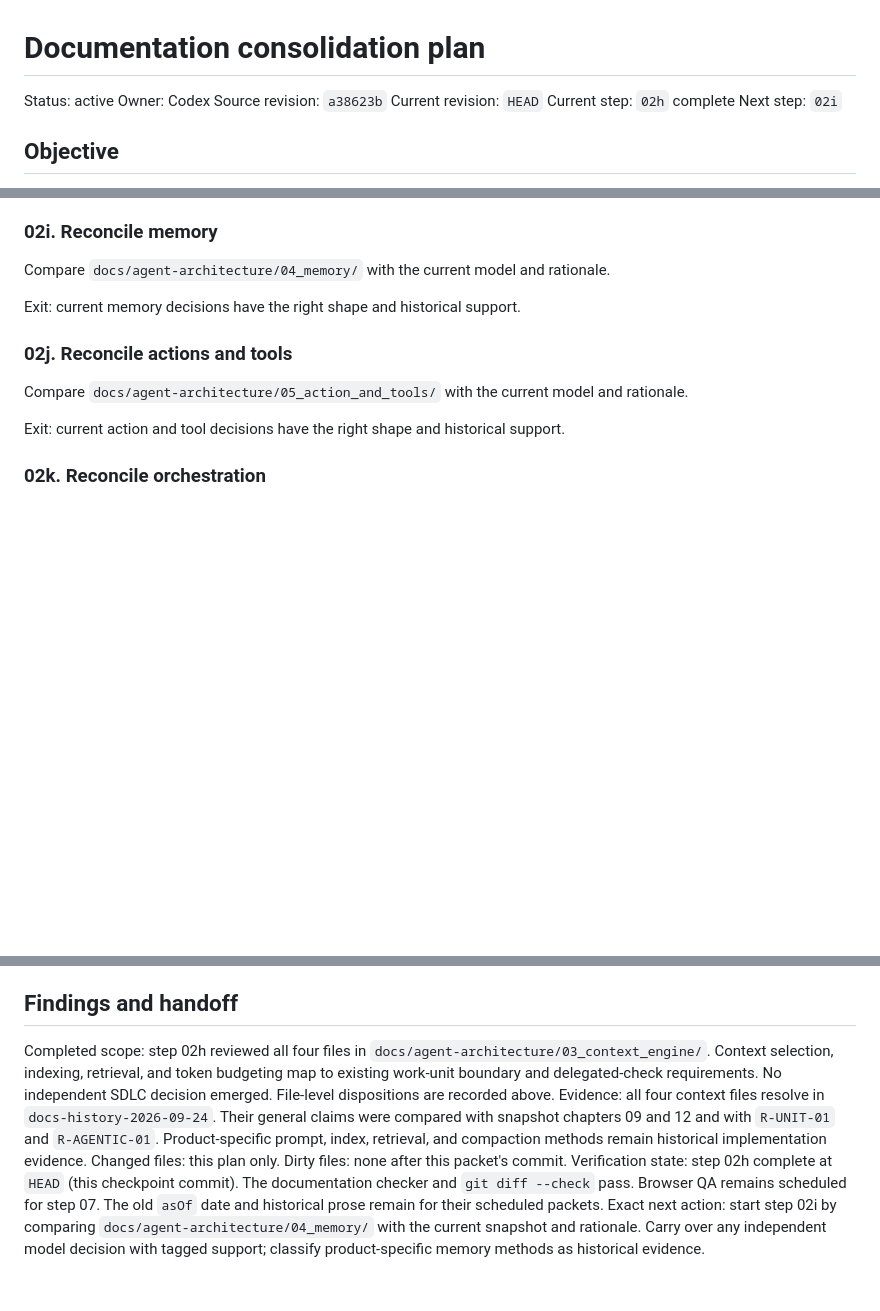
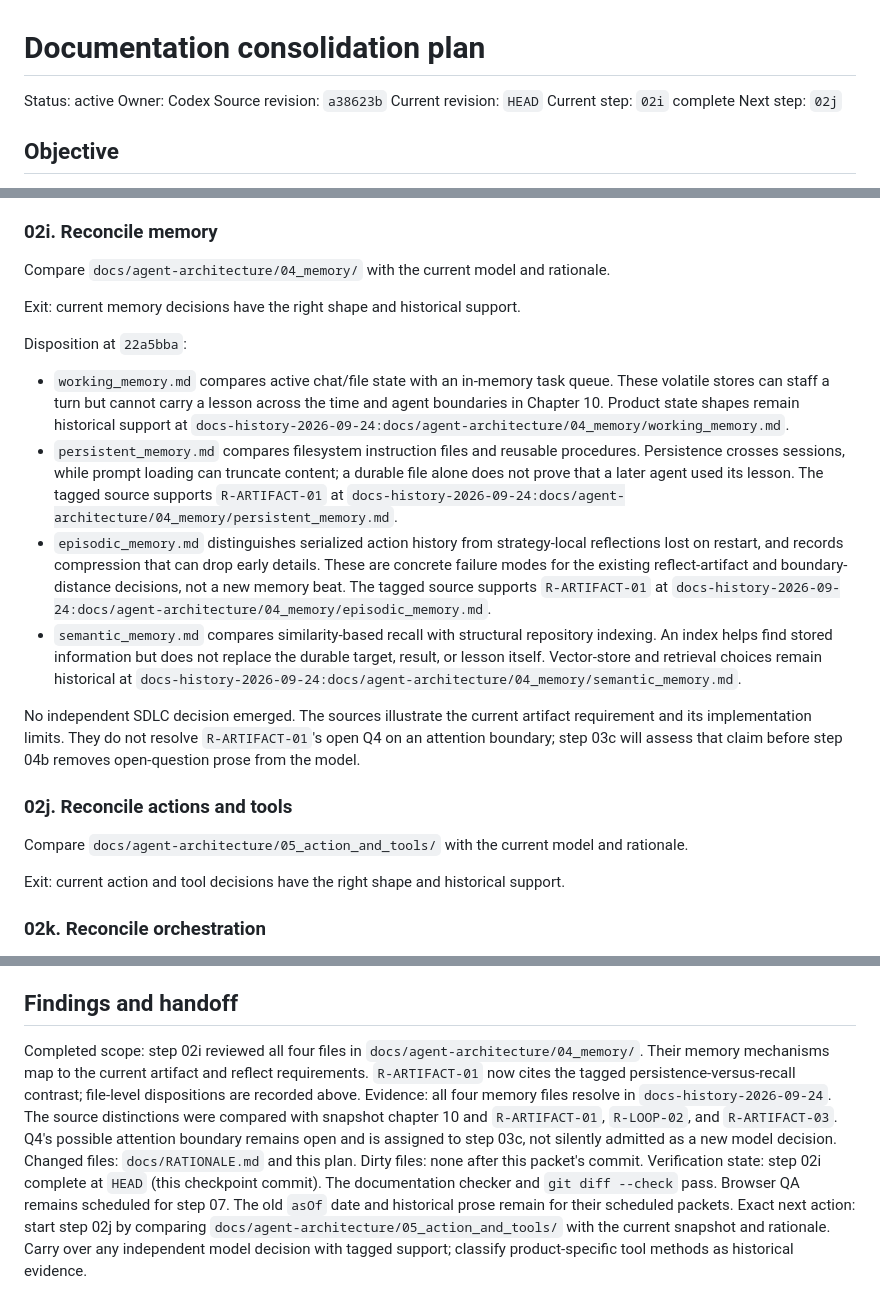
Before and after one commit to deepakdgupta1/sota-sdlc, a Markdown page: docs/plans/PLAN-doc-consolidation.md, 3 parts joined by grey strips. Drawn GitHub-style; blank space fills up the shorter version.

Commit message:
docs: reconcile agent memory evidence

```diff
--- a/docs/plans/PLAN-doc-consolidation.md
+++ b/docs/plans/PLAN-doc-consolidation.md
@@ -4,8 +4,8 @@ Status: active
 Owner: Codex
 Source revision: `a38623b`
 Current revision: `HEAD`
-Current step: `02h` complete
-Next step: `02i`
+Current step: `02i` complete
+Next step: `02j`
 
 ## Objective
 
@@ -266,6 +266,30 @@ Compare `docs/agent-architecture/04_memory/` with the current model and rational
 
 Exit: current memory decisions have the right shape and historical support.
 
+Disposition at `22a5bba`:
+
+- `working_memory.md` compares active chat/file state with an in-memory task queue. These volatile
+  stores can staff a turn but cannot carry a lesson across the time and agent boundaries in Chapter 10.
+  Product state shapes remain historical support at
+  `docs-history-2026-09-24:docs/agent-architecture/04_memory/working_memory.md`.
+- `persistent_memory.md` compares filesystem instruction files and reusable procedures. Persistence
+  crosses sessions, while prompt loading can truncate content; a durable file alone does not prove
+  that a later agent used its lesson. The tagged source supports `R-ARTIFACT-01` at
+  `docs-history-2026-09-24:docs/agent-architecture/04_memory/persistent_memory.md`.
+- `episodic_memory.md` distinguishes serialized action history from strategy-local reflections lost on
+  restart, and records compression that can drop early details. These are concrete failure modes for
+  the existing reflect-artifact and boundary-distance decisions, not a new memory beat. The tagged
+  source supports `R-ARTIFACT-01` at
+  `docs-history-2026-09-24:docs/agent-architecture/04_memory/episodic_memory.md`.
+- `semantic_memory.md` compares similarity-based recall with structural repository indexing. An index
+  helps find stored information but does not replace the durable target, result, or lesson itself.
+  Vector-store and retrieval choices remain historical at
+  `docs-history-2026-09-24:docs/agent-architecture/04_memory/semantic_memory.md`.
+
+No independent SDLC decision emerged. The sources illustrate the current artifact requirement and
+its implementation limits. They do not resolve `R-ARTIFACT-01`'s open Q4 on an attention boundary;
+step 03c will assess that claim before step 04b removes open-question prose from the model.
+
 ### 02j. Reconcile actions and tools
 
 Compare `docs/agent-architecture/05_action_and_tools/` with the current model and rationale.
@@ -375,8 +402,8 @@ Exit: the worktree is clean, the final active structure matches this plan, the s
 
 ## Findings and handoff
 
-Completed scope: step 02h reviewed all four files in `docs/agent-architecture/03_context_engine/`. Context selection, indexing, retrieval, and token budgeting map to existing work-unit boundary and delegated-check requirements. No independent SDLC decision emerged. File-level dispositions are recorded above.
-Evidence: all four context files resolve in `docs-history-2026-09-24`. Their general claims were compared with snapshot chapters 09 and 12 and with `R-UNIT-01` and `R-AGENTIC-01`. Product-specific prompt, index, retrieval, and compaction methods remain historical implementation evidence.
-Changed files: this plan only. Dirty files: none after this packet's commit.
-Verification state: step 02h complete at `HEAD` (this checkpoint commit). The documentation checker and `git diff --check` pass. Browser QA remains scheduled for step 07. The old `asOf` date and historical prose remain for their scheduled packets.
-Exact next action: start step 02i by comparing `docs/agent-architecture/04_memory/` with the current snapshot and rationale. Carry over any independent model decision with tagged support; classify product-specific memory methods as historical evidence.
+Completed scope: step 02i reviewed all four files in `docs/agent-architecture/04_memory/`. Their memory mechanisms map to the current artifact and reflect requirements. `R-ARTIFACT-01` now cites the tagged persistence-versus-recall contrast; file-level dispositions are recorded above.
+Evidence: all four memory files resolve in `docs-history-2026-09-24`. The source distinctions were compared with snapshot chapter 10 and `R-ARTIFACT-01`, `R-LOOP-02`, and `R-ARTIFACT-03`. Q4's possible attention boundary remains open and is assigned to step 03c, not silently admitted as a new model decision.
+Changed files: `docs/RATIONALE.md` and this plan. Dirty files: none after this packet's commit.
+Verification state: step 02i complete at `HEAD` (this checkpoint commit). The documentation checker and `git diff --check` pass. Browser QA remains scheduled for step 07. The old `asOf` date and historical prose remain for their scheduled packets.
+Exact next action: start step 02j by comparing `docs/agent-architecture/05_action_and_tools/` with the current snapshot and rationale. Carry over any independent model decision with tagged support; classify product-specific tool methods as historical evidence.
```
Also changed, not shown: other parts of docs/plans/PLAN-doc-consolidation.md (+3 -0 lines), docs/RATIONALE.md (+5 -0 lines).
